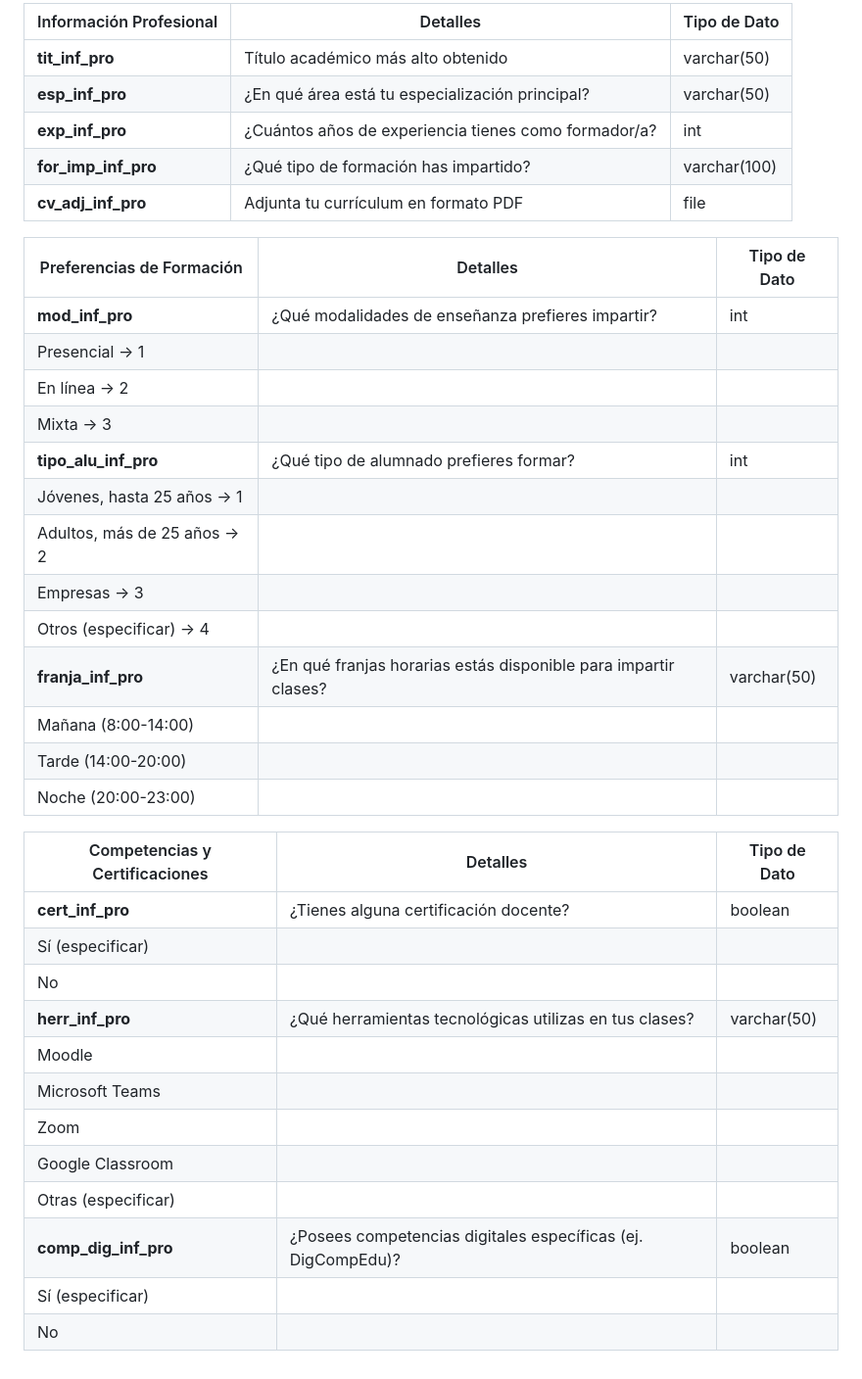
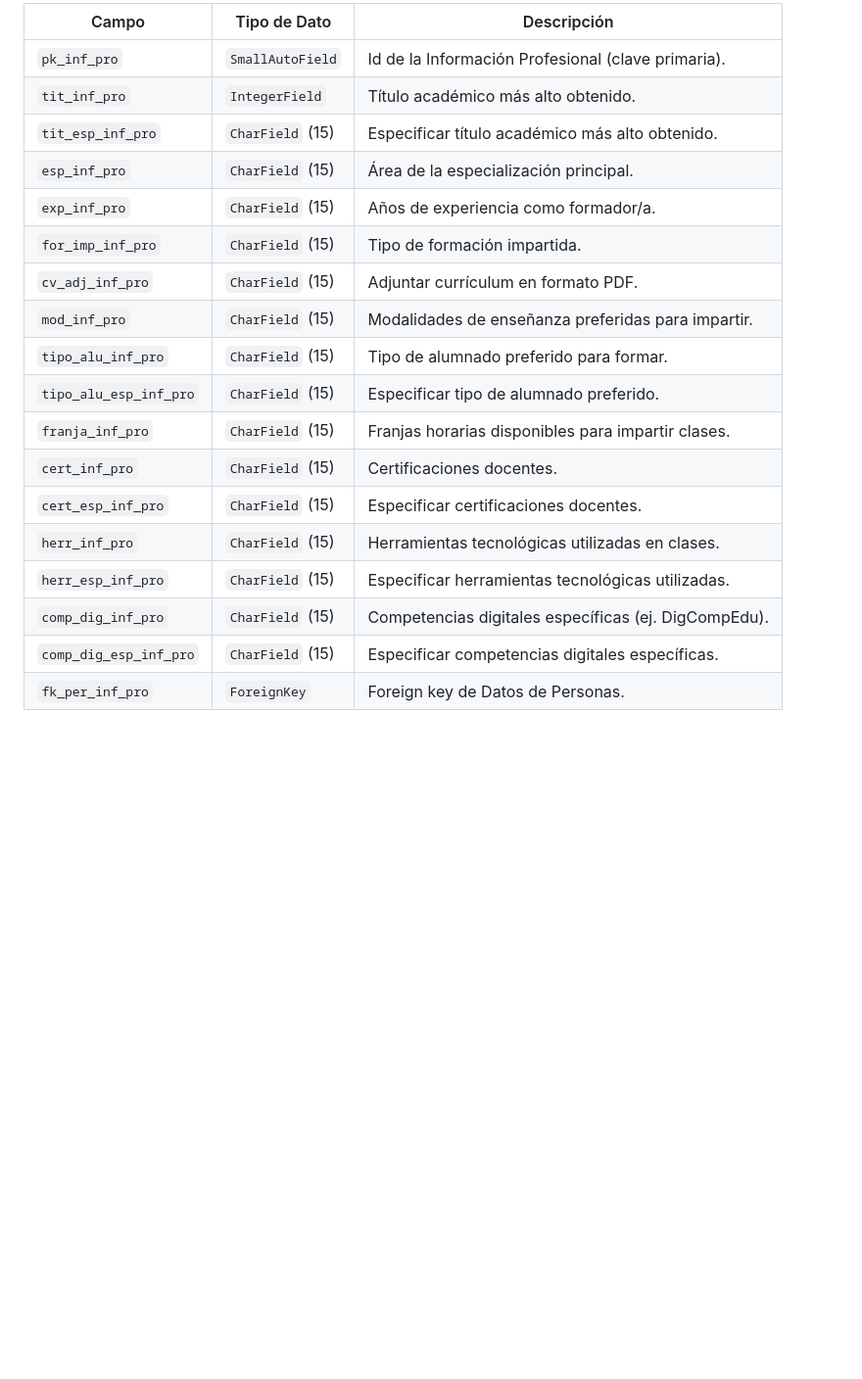
Before and after one commit to Gisela1311/Alumnaliagisela, a Markdown page: README.md, the part around the change printed below. Shown: that part at 98% size. Drawn GitHub-style; blank space fills up the shorter version.

```diff
--- a/README.md
+++ b/README.md
@@ -24,39 +23,21 @@
 
-| Información Profesional | Detalles                     | Tipo de Dato  |
-|-------------------------|------------------------------|---------------|
-| **tit_inf_pro**         | Título académico más alto obtenido | varchar(50) |
-| **esp_inf_pro**         | ¿En qué área está tu especialización principal? | varchar(50) |
-| **exp_inf_pro**         | ¿Cuántos años de experiencia tienes como formador/a? | int         |
-| **for_imp_inf_pro**     | ¿Qué tipo de formación has impartido? | varchar(100)|
-| **cv_adj_inf_pro**      | Adjunta tu currículum en formato PDF | file        |
-
-| Preferencias de Formación | Detalles                      | Tipo de Dato  |
-|---------------------------|-------------------------------|---------------|
-| **mod_inf_pro**           | ¿Qué modalidades de enseñanza prefieres impartir? | int  |
-| Presencial -> 1           |                               |               |
-| En línea -> 2             |                               |               |
-| Mixta -> 3                |                               |               |
-| **tipo_alu_inf_pro**      | ¿Qué tipo de alumnado prefieres formar? | int  |
-| Jóvenes, hasta 25 años -> 1 |                               |               |
-| Adultos, más de 25 años -> 2 |                               |               |
-| Empresas -> 3             |                               |               |
-| Otros (especificar) -> 4  |                               |               |
-| **franja_inf_pro**        | ¿En qué franjas horarias estás disponible para impartir clases? | varchar(50) |
-| Mañana (8:00-14:00)       |                               |               |
-| Tarde (14:00-20:00)       |                               |               |
-| Noche (20:00-23:00)       |                               |               |
-
-| Competencias y Certificaciones | Detalles                       | Tipo de Dato |
-|--------------------------------|--------------------------------|--------------|
-| **cert_inf_pro**               | ¿Tienes alguna certificación docente? | boolean     |
-| Sí (especificar)               |                                |              |
-| No                             |                                |              |
-| **herr_inf_pro**               | ¿Qué herramientas tecnológicas utilizas en tus clases? | varchar(50) |
-| Moodle                         |                                |              |
-| Microsoft Teams                |                                |              |
-| Zoom                           |                                |              |
-| Google Classroom               |                                |              |
-| Otras (especificar)            |                                |              |
-| **comp_dig_inf_pro**           | ¿Posees competencias digitales específicas (ej. DigCompEdu)? | boolean     |
-| Sí (especificar)               |                                |              |
-| No                             |                                |              |
+| Campo                     | Tipo de Dato       | Descripción                                                                                     |
+|---------------------------|--------------------|-------------------------------------------------------------------------------------------------|
+| `pk_inf_pro`              | `SmallAutoField`   | Id de la Información Profesional (clave primaria).                                              |
+| `tit_inf_pro`             | `IntegerField`     | Título académico más alto obtenido.                                                             |
+| `tit_esp_inf_pro`         | `CharField` (15)   | Especificar título académico más alto obtenido.                                                 |
+| `esp_inf_pro`             | `CharField` (15)   | Área de la especialización principal.                                                           |
+| `exp_inf_pro`             | `CharField` (15)   | Años de experiencia como formador/a.                                                            |
+| `for_imp_inf_pro`         | `CharField` (15)   | Tipo de formación impartida.                                                                    |
+| `cv_adj_inf_pro`          | `CharField` (15)   | Adjuntar currículum en formato PDF.                                                             |
+| `mod_inf_pro`             | `CharField` (15)   | Modalidades de enseñanza preferidas para impartir.                                              |
+| `tipo_alu_inf_pro`        | `CharField` (15)   | Tipo de alumnado preferido para formar.                                                         |
+| `tipo_alu_esp_inf_pro`    | `CharField` (15)   | Especificar tipo de alumnado preferido.                                                         |
+| `franja_inf_pro`          | `CharField` (15)   | Franjas horarias disponibles para impartir clases.                                              |
+| `cert_inf_pro`            | `CharField` (15)   | Certificaciones docentes.                                                                       |
+| `cert_esp_inf_pro`        | `CharField` (15)   | Especificar certificaciones docentes.                                                           |
+| `herr_inf_pro`            | `CharField` (15)   | Herramientas tecnológicas utilizadas en clases.                                                 |
+| `herr_esp_inf_pro`        | `CharField` (15)   | Especificar herramientas tecnológicas utilizadas.                                               |
+| `comp_dig_inf_pro`        | `CharField` (15)   | Competencias digitales específicas (ej. DigCompEdu).                                            |
+| `comp_dig_esp_inf_pro`    | `CharField` (15)   | Especificar competencias digitales específicas.                                                 |
+| `fk_per_inf_pro`          | `ForeignKey`       | Foreign key de Datos de Personas.                                                               |
```
Also changed, not shown: other parts of README.md (+15 -16 lines).
